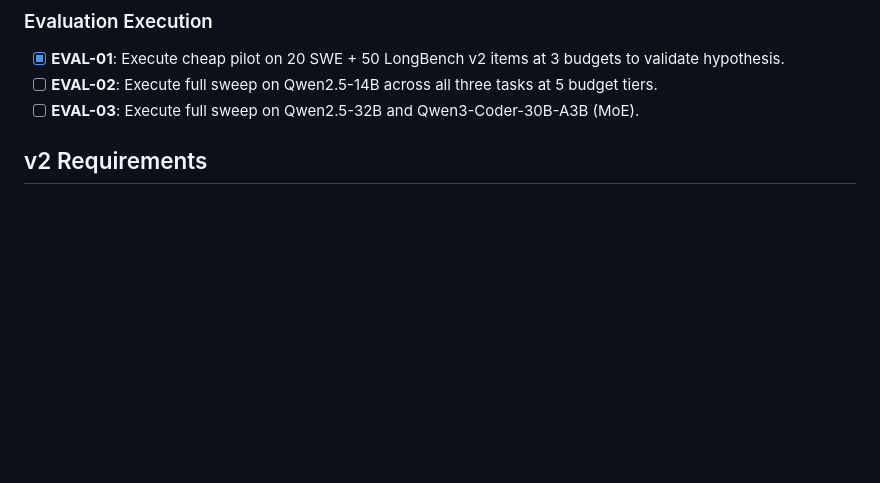
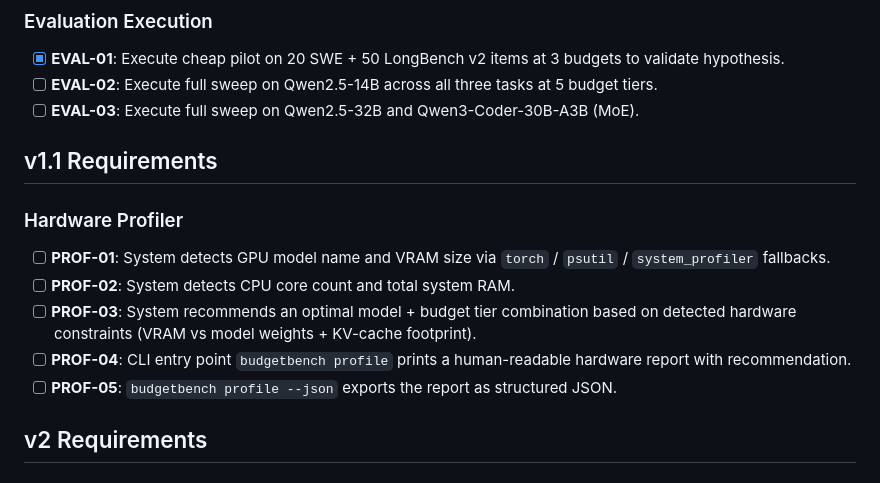
Before and after one commit to aviskaar/budgetbench, a Markdown page: .planning/REQUIREMENTS.md, the part around the change. Drawn GitHub-style; blank space fills up the shorter version.

Commit message:
docs: define milestone v1.1 requirements

```diff
--- a/.planning/REQUIREMENTS.md
+++ b/.planning/REQUIREMENTS.md
@@ -31,6 +31,15 @@
 - [x] **EVAL-01**: Execute cheap pilot on 20 SWE + 50 LongBench v2 items at 3 budgets to validate hypothesis.
 - [ ] **EVAL-02**: Execute full sweep on Qwen2.5-14B across all three tasks at 5 budget tiers.
 - [ ] **EVAL-03**: Execute full sweep on Qwen2.5-32B and Qwen3-Coder-30B-A3B (MoE).
+
+## v1.1 Requirements
+
+### Hardware Profiler
+- [ ] **PROF-01**: System detects GPU model name and VRAM size via `torch` / `psutil` / `system_profiler` fallbacks.
+- [ ] **PROF-02**: System detects CPU core count and total system RAM.
+- [ ] **PROF-03**: System recommends an optimal model + budget tier combination based on detected hardware constraints (VRAM vs model weights + KV-cache footprint).
+- [ ] **PROF-04**: CLI entry point `budgetbench profile` prints a human-readable hardware report with recommendation.
+- [ ] **PROF-05**: `budgetbench profile --json` exports the report as structured JSON.
 
 ## v2 Requirements
 
```
